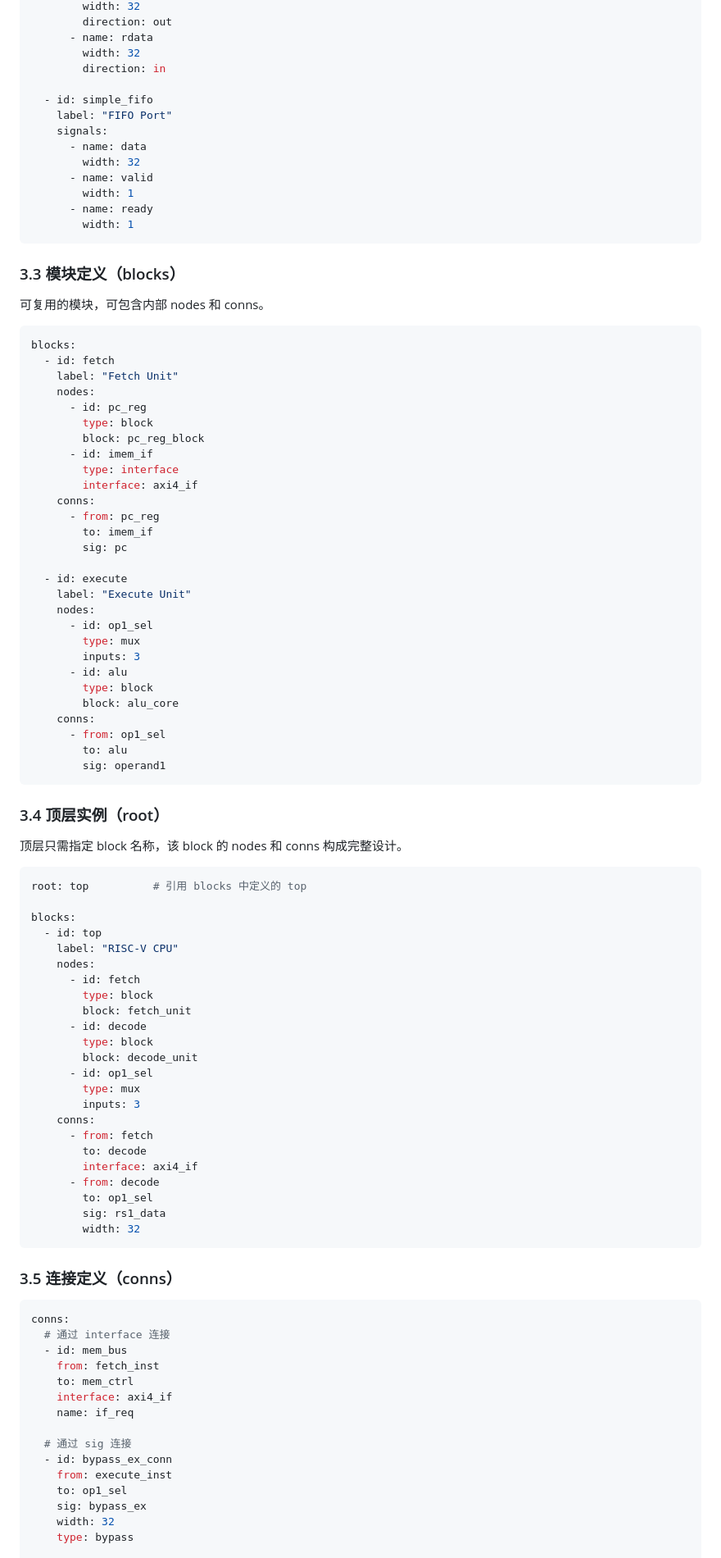
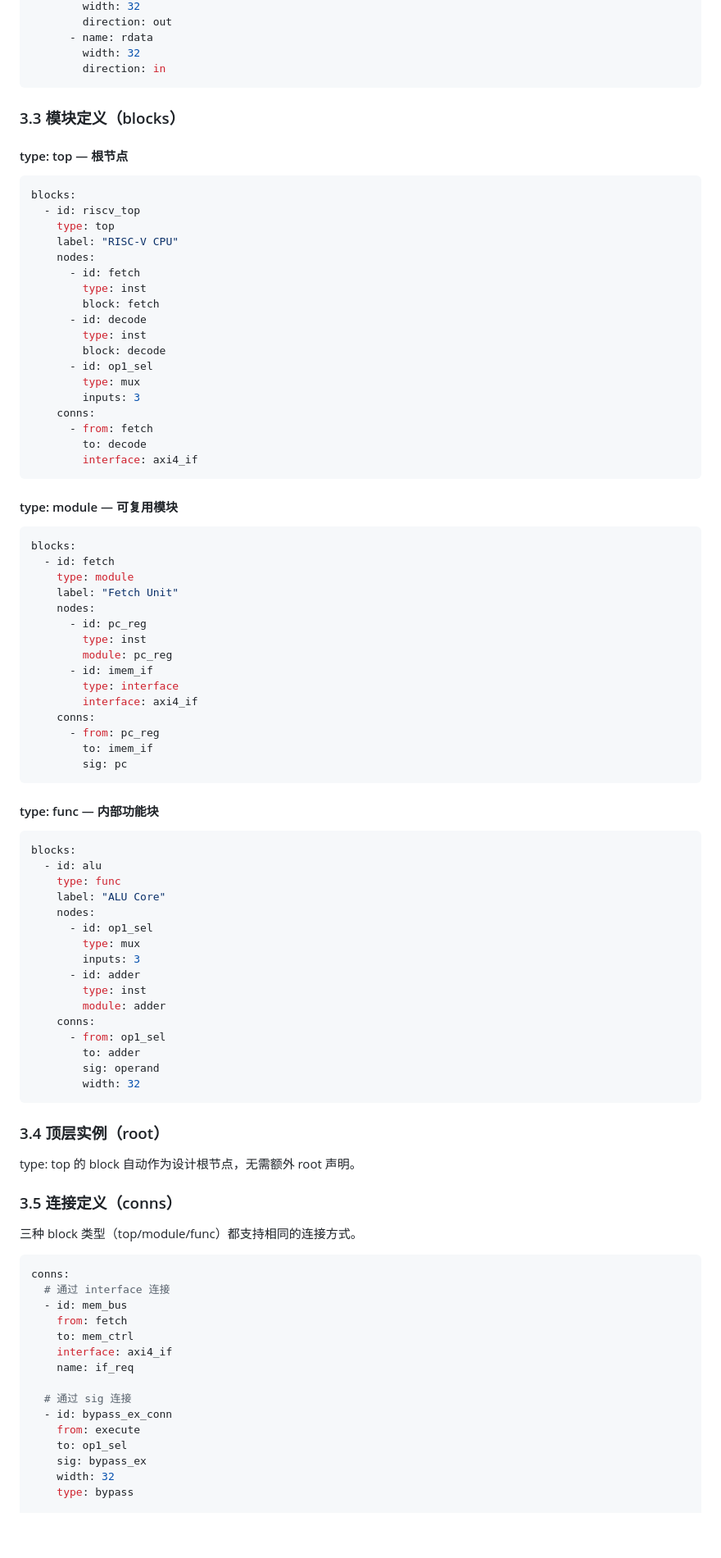
Before and after one commit to invisiblewei/uuarchml, a Markdown page: docs/DESIGN.md, the part around one of its changes. Shown at 82% size. Drawn GitHub-style; blank space fills up the shorter version.

````diff
--- a/docs/DESIGN.md
+++ b/docs/DESIGN.md
@@ -120,30 +134,44 @@ interfaces:
       - name: rdata
         width: 32
         direction: in
-
-  - id: simple_fifo
-    label: "FIFO Port"
-    signals:
-      - name: data
-        width: 32
-      - name: valid
-        width: 1
-      - name: ready
-        width: 1
 ```
 
 ### 3.3 模块定义（blocks）
 
-可复用的模块，可包含内部 nodes 和 conns。
+#### type: top — 根节点
+
+```yaml
+blocks:
+  - id: riscv_top
+    type: top
+    label: "RISC-V CPU"
+    nodes:
+      - id: fetch
+        type: inst
+        block: fetch
+      - id: decode
+        type: inst
+        block: decode
+      - id: op1_sel
+        type: mux
+        inputs: 3
+    conns:
+      - from: fetch
+        to: decode
+        interface: axi4_if
+```
+
+#### type: module — 可复用模块
 
 ```yaml
 blocks:
   - id: fetch
+    type: module
     label: "Fetch Unit"
     nodes:
       - id: pc_reg
-        type: block
-        block: pc_reg_block
+        type: inst
+        module: pc_reg
       - id: imem_if
         type: interface
         interface: axi4_if
@@ -151,66 +179,49 @@ blocks:
       - from: pc_reg
         to: imem_if
         sig: pc
+```
 
-  - id: execute
-    label: "Execute Unit"
+#### type: func — 内部功能块
+
+```yaml
+blocks:
+  - id: alu
+    type: func
+    label: "ALU Core"
     nodes:
       - id: op1_sel
         type: mux
         inputs: 3
-      - id: alu
-        type: block
-        block: alu_core
+      - id: adder
+        type: inst
+        module: adder
     conns:
       - from: op1_sel
-        to: alu
-        sig: operand1
+        to: adder
+        sig: operand
+        width: 32
 ```
 
 ### 3.4 顶层实例（root）
 
-顶层只需指定 block 名称，该 block 的 nodes 和 conns 构成完整设计。
-
-```yaml
-root: top          # 引用 blocks 中定义的 top
-
-blocks:
-  - id: top
-    label: "RISC-V CPU"
-    nodes:
-      - id: fetch
-        type: block
-        block: fetch_unit
-      - id: decode
-        type: block
-        block: decode_unit
-      - id: op1_sel
-        type: mux
-        inputs: 3
-    conns:
-      - from: fetch
-        to: decode
-        interface: axi4_if
-      - from: decode
-        to: op1_sel
-        sig: rs1_data
-        width: 32
-```
+type: top 的 block 自动作为设计根节点，无需额外 root 声明。
 
 ### 3.5 连接定义（conns）
+
+三种 block 类型（top/module/func）都支持相同的连接方式。
 
 ```yaml
 conns:
   # 通过 interface 连接
   - id: mem_bus
-    from: fetch_inst
+    from: fetch
     to: mem_ctrl
     interface: axi4_if
     name: if_req
 
   # 通过 sig 连接
   - id: bypass_ex_conn
-    from: execute_inst
+    from: execute
     to: op1_sel
     sig: bypass_ex
     width: 32
````
Also changed, not shown: other parts of docs/DESIGN.md (+117 -74 lines).
